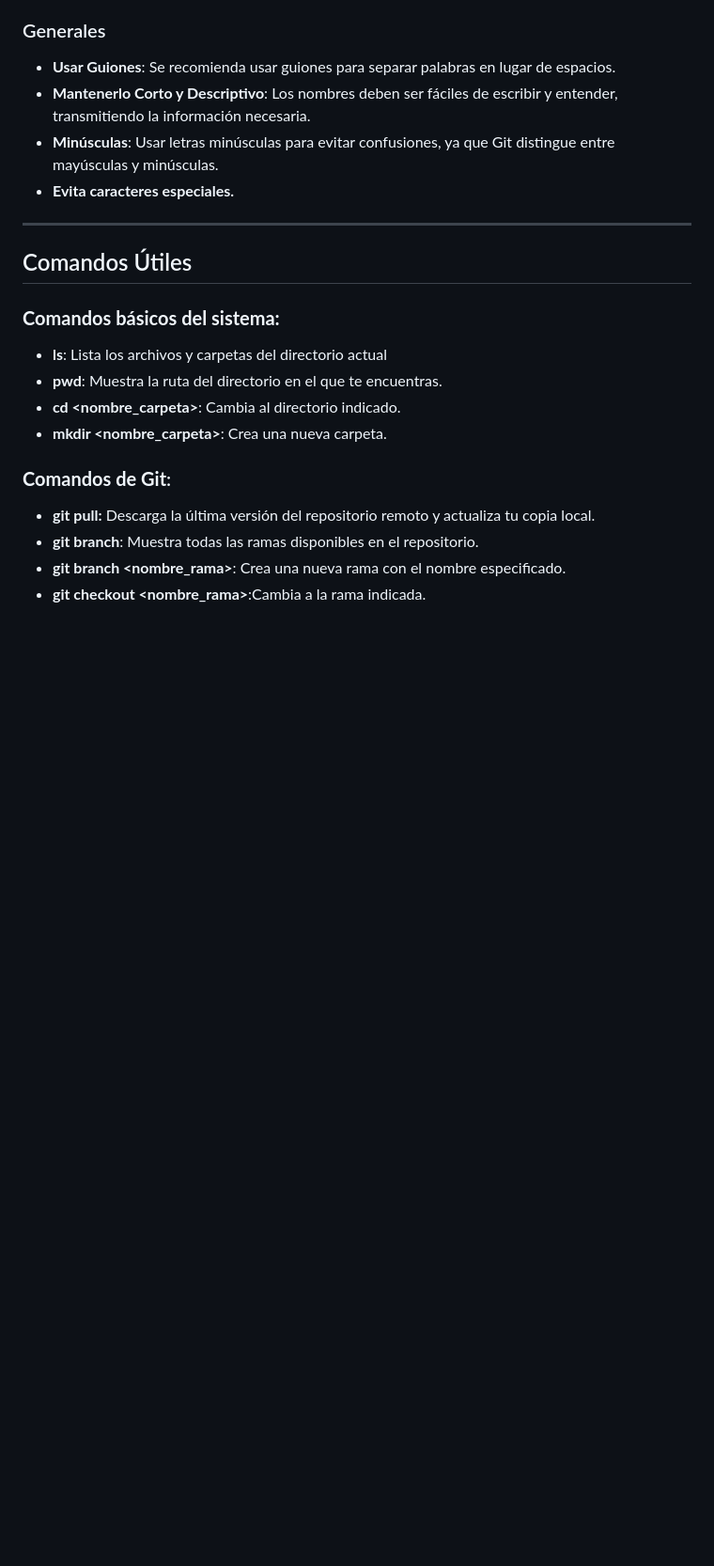
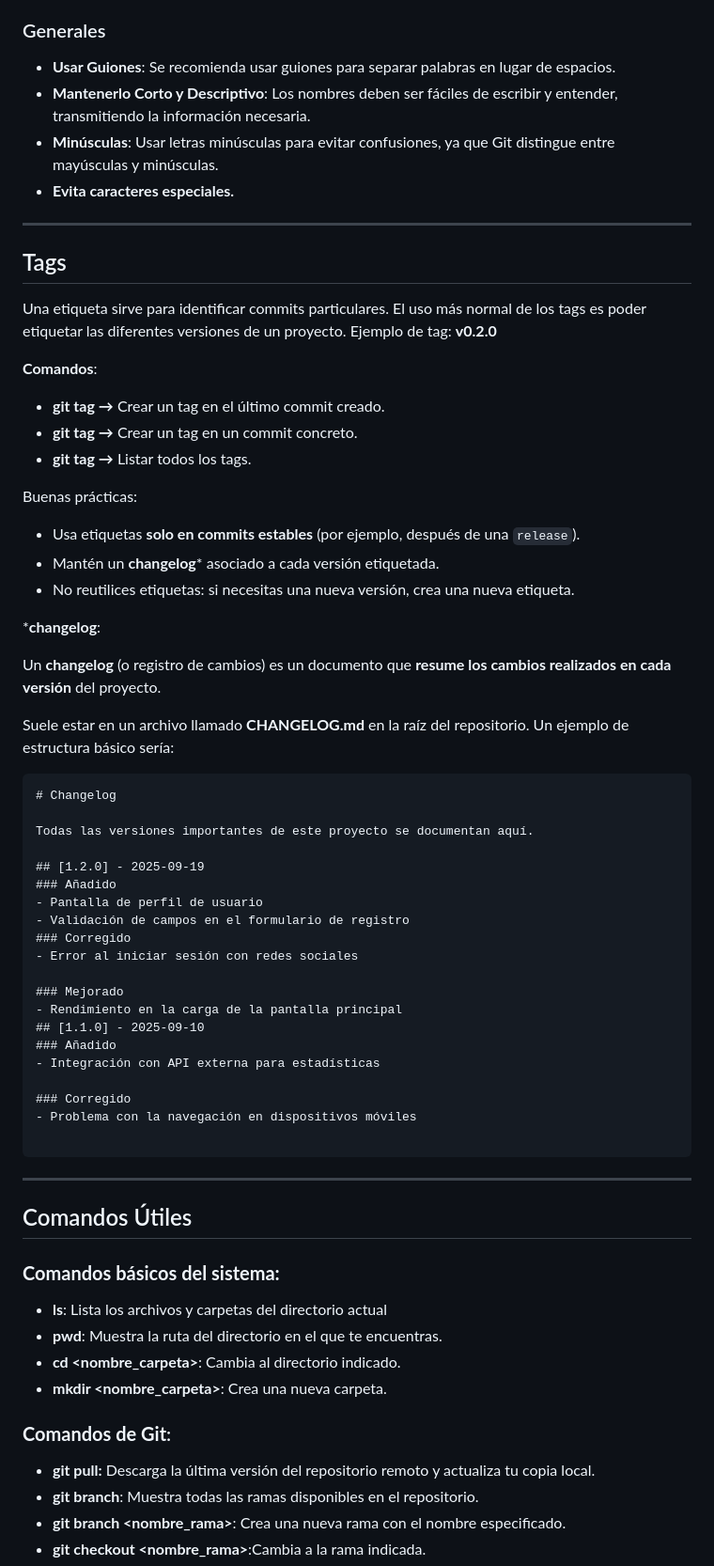
Before and after one commit to inetum-Up2Play/Up2Play, a Markdown page: README.md, the part around the change. Shown at 94% size. Drawn GitHub-style; blank space fills up the shorter version.

Commit message:
docs: actualizar README con explicación tags

````diff
--- a/README.md
+++ b/README.md
@@ -60,6 +60,53 @@ Las convenciones de nombres son esenciales para mantener la organización y clar
 
 ---
 
+## Tags
+
+Una etiqueta sirve para identificar commits particulares. El uso más normal de los tags es poder etiquetar las diferentes versiones de un proyecto. Ejemplo de tag: **v0.2.0**
+
+**Comandos**:
+
+- **git tag <nombre-tag> →** Crear un tag en el último commit creado.
+- **git tag <nombre-tag> <numero-commit> →** Crear un tag en un commit concreto.
+- **git tag →** Listar todos los tags.
+
+Buenas prácticas:
+
+- Usa etiquetas **solo en commits estables** (por ejemplo, después de una `release`).
+- Mantén un **changelog*** asociado a cada versión etiquetada.
+- No reutilices etiquetas: si necesitas una nueva versión, crea una nueva etiqueta.
+
+***changelog**:
+
+Un **changelog** (o registro de cambios) es un documento que **resume los cambios realizados en cada versión** del proyecto.
+
+Suele estar en un archivo llamado **CHANGELOG.md** en la raíz del repositorio. Un ejemplo de estructura básico sería:
+
+```
+# Changelog
+
+Todas las versiones importantes de este proyecto se documentan aquí.
+
+## [1.2.0] - 2025-09-19
+### Añadido
+- Pantalla de perfil de usuario
+- Validación de campos en el formulario de registro
+### Corregido
+- Error al iniciar sesión con redes sociales
+
+### Mejorado
+- Rendimiento en la carga de la pantalla principal
+## [1.1.0] - 2025-09-10
+### Añadido
+- Integración con API externa para estadísticas
+
+### Corregido
+- Problema con la navegación en dispositivos móviles
+
+```
+
+---
+
 ## Comandos Útiles
 
 ### **Comandos básicos del sistema:**
````
